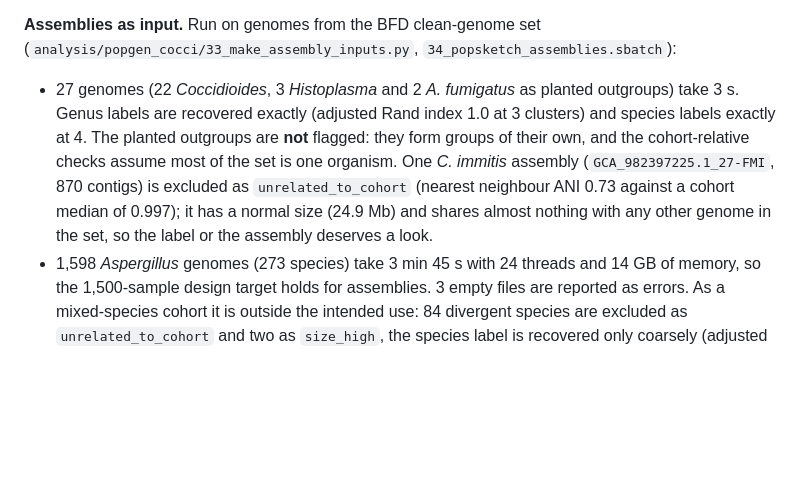
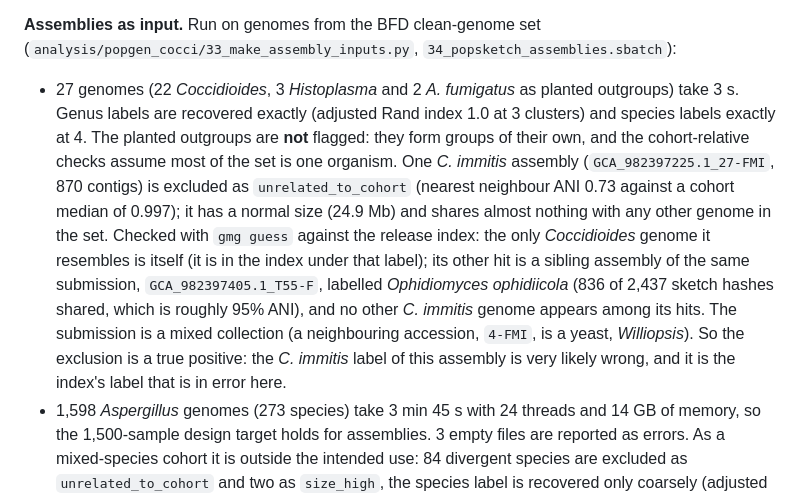
Before and after one commit to stajichlab/GmG, a Markdown page: docs/popsketch.md, the part around the change. GitHub-like rendering; blank space fills up the shorter version.

Commit message:
popsketch docs: explain the excluded GCA_982397225.1_27-FMI assembly (mislabelled in the index)
Co-Authored-By: Claude Sonnet 5.5 <noreply@anthropic.com>

```diff
--- a/docs/popsketch.md
+++ b/docs/popsketch.md
@@ -100,7 +100,7 @@ The comparison options and DAPC were run on the same sets against SNP results ma
 
 **Assemblies as input.** Run on genomes from the BFD clean-genome set (`analysis/popgen_cocci/33_make_assembly_inputs.py`, `34_popsketch_assemblies.sbatch`):
 
-- 27 genomes (22 *Coccidioides*, 3 *Histoplasma* and 2 *A. fumigatus* as planted outgroups) take 3 s. Genus labels are recovered exactly (adjusted Rand index 1.0 at 3 clusters) and species labels exactly at 4. The planted outgroups are **not** flagged: they form groups of their own, and the cohort-relative checks assume most of the set is one organism. One *C. immitis* assembly (`GCA_982397225.1_27-FMI`, 870 contigs) is excluded as `unrelated_to_cohort` (nearest neighbour ANI 0.73 against a cohort median of 0.997); it has a normal size (24.9 Mb) and shares almost nothing with any other genome in the set, so the label or the assembly deserves a look.
+- 27 genomes (22 *Coccidioides*, 3 *Histoplasma* and 2 *A. fumigatus* as planted outgroups) take 3 s. Genus labels are recovered exactly (adjusted Rand index 1.0 at 3 clusters) and species labels exactly at 4. The planted outgroups are **not** flagged: they form groups of their own, and the cohort-relative checks assume most of the set is one organism. One *C. immitis* assembly (`GCA_982397225.1_27-FMI`, 870 contigs) is excluded as `unrelated_to_cohort` (nearest neighbour ANI 0.73 against a cohort median of 0.997); it has a normal size (24.9 Mb) and shares almost nothing with any other genome in the set. Checked with `gmg guess` against the release index: the only *Coccidioides* genome it resembles is itself (it is in the index under that label); its other hit is a sibling assembly of the same submission, `GCA_982397405.1_T55-F`, labelled *Ophidiomyces ophidiicola* (836 of 2,437 sketch hashes shared, which is roughly 95% ANI), and no other *C. immitis* genome appears among its hits. The submission is a mixed collection (a neighbouring accession, `4-FMI`, is a yeast, *Williopsis*). So the exclusion is a true positive: the *C. immitis* label of this assembly is very likely wrong, and it is the index's label that is in error here.
 - 1,598 *Aspergillus* genomes (273 species) take 3 min 45 s with 24 threads and 14 GB of memory, so the 1,500-sample design target holds for assemblies. 3 empty files are reported as errors. As a mixed-species cohort it is outside the intended use: 84 divergent species are excluded as `unrelated_to_cohort` and two as `size_high`, the species label is recovered only coarsely (adjusted Rand index 0.66 at the 24 clusters of the largest gap, 0.76 at 195), and the label check proposes relabels that look like taxonomy corrections (for example *A. niger* to *A. costaricensis* and *A. flavus* to *A. oryzae*). Use `popsketch` on one species or genus at a time; the exclusion of distant members is the cohort-relative check doing what it says.
 
 **Threshold sensitivity** (`analysis/popgen_cocci/35_threshold_sweep.sbatch`, `36_summarise_sweep.py`; cached sketches, one threshold changed at a time):
```
